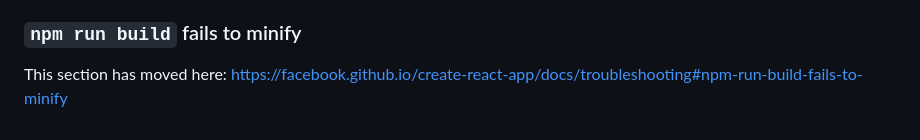
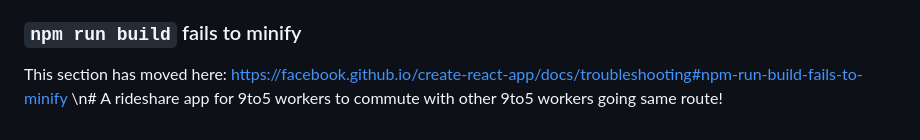
Before and after one commit to rootikigai/Go2geda-Rideshare, a Markdown page: README.md, the part around the change. Rendered like a GitHub page.

Commit message:
Placeholder for actual readme

```diff
--- a/README.md
+++ b/README.md
@@ -68,3 +68,4 @@ This section has moved here: [https://facebook.github.io/create-react-app/docs/d
 ### `npm run build` fails to minify
 
 This section has moved here: [https://facebook.github.io/create-react-app/docs/troubleshooting#npm-run-build-fails-to-minify](https://facebook.github.io/create-react-app/docs/troubleshooting#npm-run-build-fails-to-minify)
+\n# A rideshare app for 9to5 workers to commute with other 9to5 workers going same route!
```
